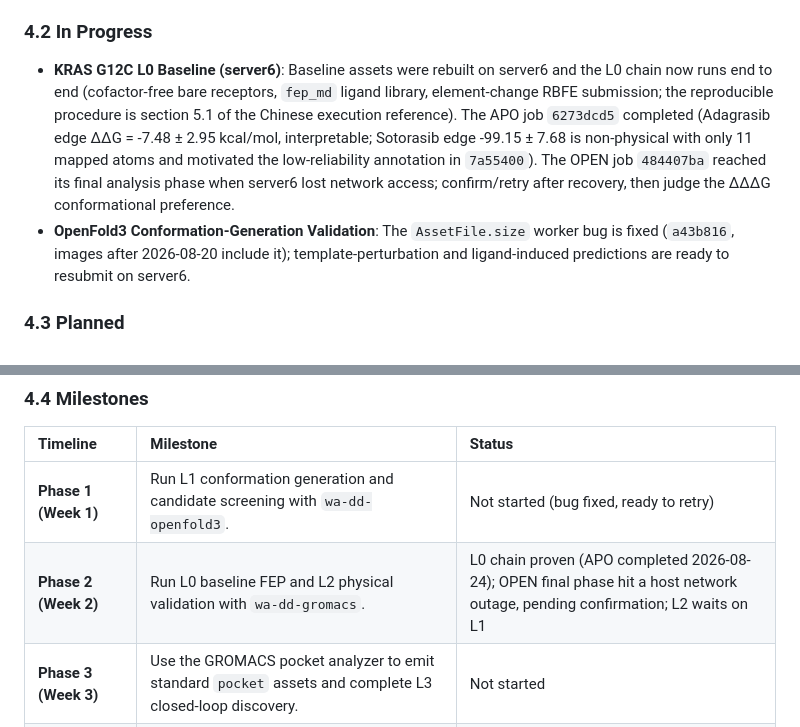
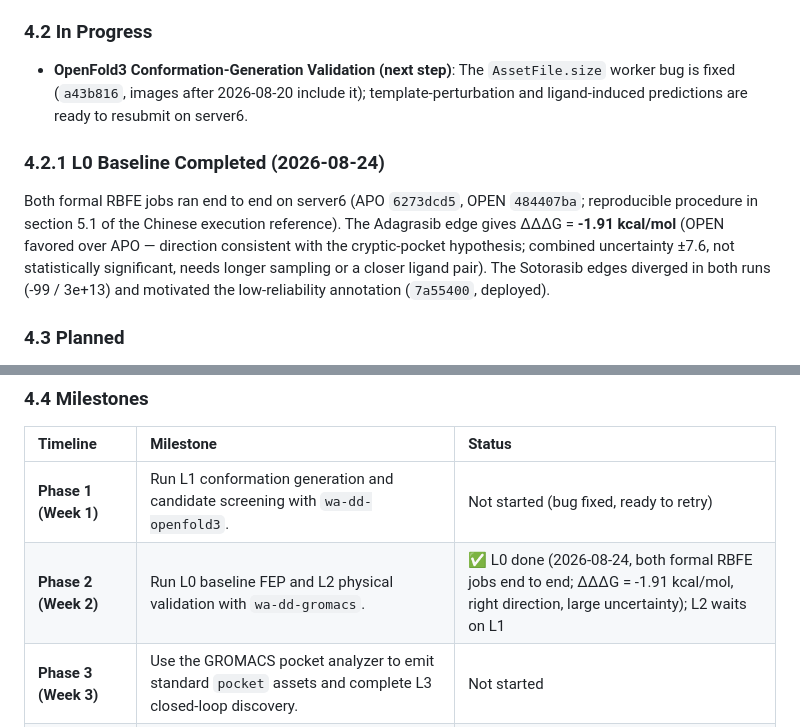
Before and after one commit to huluxiaohuowa/wa-dd-docs, a Markdown page: userguide/Case_Cryptic_Pocket_Discovery.EN.md, 2 parts joined by grey strips. Drawn GitHub-style.

```diff
--- a/userguide/Case_Cryptic_Pocket_Discovery.EN.md
+++ b/userguide/Case_Cryptic_Pocket_Discovery.EN.md
@@ -142,8 +142,10 @@ Given the current available resources being a single server (tc232/server6), we
 - **FEP Engine Hardening, Full-Chain Production Run (2026-08-23, server6)**: Fixed a three-layer failure chain (receptor clashes entering propagation, over-deviant mapped atoms entering the hybrid topology, openmmtools FIRE minimization stalling on strained systems) plus receptor guards (cofactor precheck, terminal rebuild, unresolved-sidechain ALA truncation). The first full production RBFE completed on PI3KA H1047R (job `42bdf7f8`, ΔΔG = 19.02 ± 10.60 kcal/mol); fixes are committed (`bfba633`, `1775440`, `378060f`) and deployed to both amd and thor images.
 
 ### 4.2 In Progress
-- **KRAS G12C L0 Baseline (server6)**: Baseline assets were rebuilt on server6 and the L0 chain now runs end to end (cofactor-free bare receptors, `fep_md` ligand library, element-change RBFE submission; the reproducible procedure is section 5.1 of the Chinese execution reference). The APO job `6273dcd5` completed (Adagrasib edge ΔΔG = -7.48 ± 2.95 kcal/mol, interpretable; Sotorasib edge -99.15 ± 7.68 is non-physical with only 11 mapped atoms and motivated the low-reliability annotation in `7a55400`). The OPEN job `484407ba` reached its final analysis phase when server6 lost network access; confirm/retry after recovery, then judge the ΔΔΔG conformational preference.
-- **OpenFold3 Conformation-Generation Validation**: The `AssetFile.size` worker bug is fixed (`a43b816`, images after 2026-08-20 include it); template-perturbation and ligand-induced predictions are ready to resubmit on server6.
+- **OpenFold3 Conformation-Generation Validation (next step)**: The `AssetFile.size` worker bug is fixed (`a43b816`, images after 2026-08-20 include it); template-perturbation and ligand-induced predictions are ready to resubmit on server6.
+
+### 4.2.1 L0 Baseline Completed (2026-08-24)
+Both formal RBFE jobs ran end to end on server6 (APO `6273dcd5`, OPEN `484407ba`; reproducible procedure in section 5.1 of the Chinese execution reference). The Adagrasib edge gives ΔΔΔG = **-1.91 kcal/mol** (OPEN favored over APO — direction consistent with the cryptic-pocket hypothesis; combined uncertainty ±7.6, not statistically significant, needs longer sampling or a closer ligand pair). The Sotorasib edges diverged in both runs (-99 / 3e+13) and motivated the low-reliability annotation (`7a55400`, deployed).
 
 ### 4.3 Planned
 - **Pocket Analyzer Depth**: Add fpocket, MDAnalysis, water-network analysis, and multi-frame pocket-event scoring without changing the standard `pocket` asset contract.
@@ -155,7 +157,7 @@ Given the current available resources being a single server (tc232/server6), we
 | Timeline | Milestone | Status |
 | :--- | :--- | :--- |
 | **Phase 1 (Week 1)** | Run L1 conformation generation and candidate screening with `wa-dd-openfold3`. | Not started (bug fixed, ready to retry) |
-| **Phase 2 (Week 2)** | Run L0 baseline FEP and L2 physical validation with `wa-dd-gromacs`. | L0 chain proven (APO completed 2026-08-24); OPEN final phase hit a host network outage, pending confirmation; L2 waits on L1 |
+| **Phase 2 (Week 2)** | Run L0 baseline FEP and L2 physical validation with `wa-dd-gromacs`. | ✅ L0 done (2026-08-24, both formal RBFE jobs end to end; ΔΔΔG = -1.91 kcal/mol, right direction, large uncertainty); L2 waits on L1 |
 | **Phase 3 (Week 3)** | Use the GROMACS pocket analyzer to emit standard `pocket` assets and complete L3 closed-loop discovery. | Not started |
 | **Phase 4 (Week 4)** | Add fpocket/MDAnalysis scoring, water-network analysis, and complete case evidence. | Not started |
 | **(Inserted 2026-08-23)** | FEP engine hardening + full PI3KA chain. | ✅ Done |
```
Also changed, not shown: userguide/案例：隐式口袋发现工作流.md (+3 -3 lines), userguide/隐式口袋闭环验证执行参考.md (+5 -3 lines).
